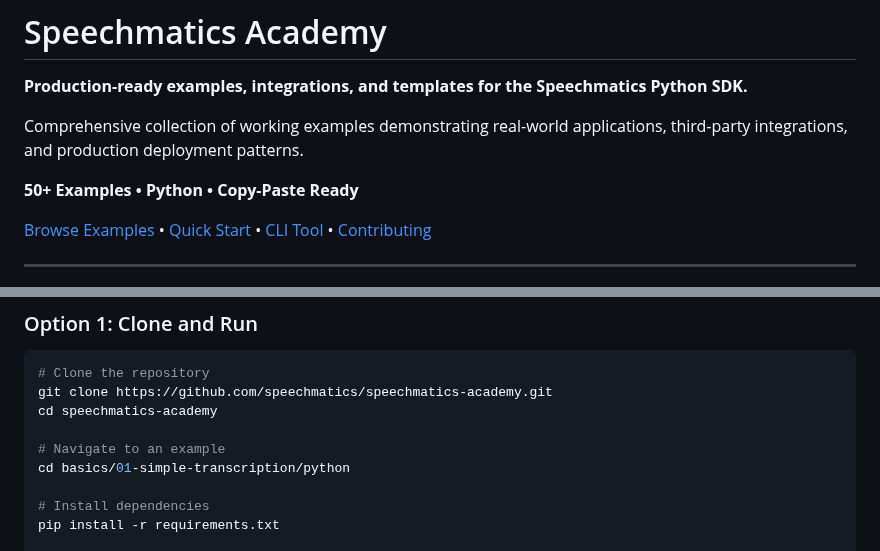
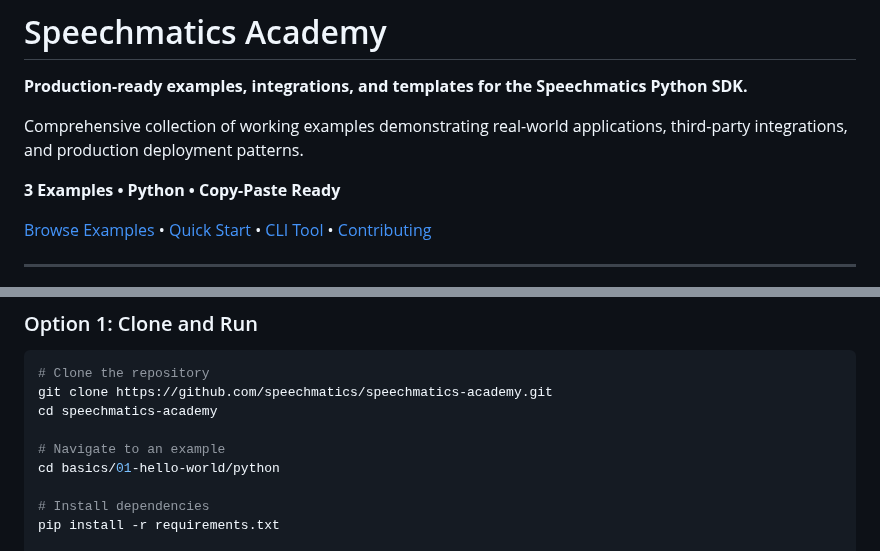
Before and after one commit to speechmatics/speechmatics-academy, a Markdown page: README.md, 2 parts joined by grey strips. GitHub-like rendering.

```diff
--- a/README.md
+++ b/README.md
@@ -4,7 +4,7 @@
 
 Comprehensive collection of working examples demonstrating real-world applications, third-party integrations, and production deployment patterns.
 
-**50+ Examples • Python • Copy-Paste Ready**
+**3 Examples • Python • Copy-Paste Ready**
 
 [Browse Examples](#example-categories) • [Quick Start](#quick-start) • [CLI Tool](#cli-tool) • [Contributing](#contributing)
 
@@ -42,7 +42,7 @@ git clone https://github.com/speechmatics/speechmatics-academy.git
 cd speechmatics-academy
 
 # Navigate to an example
-cd basics/01-simple-transcription/python
+cd basics/01-hello-world/python
 
 # Install dependencies
 pip install -r requirements.txt
```
Also changed, not shown: other parts of README.md (+12 -15 lines).
